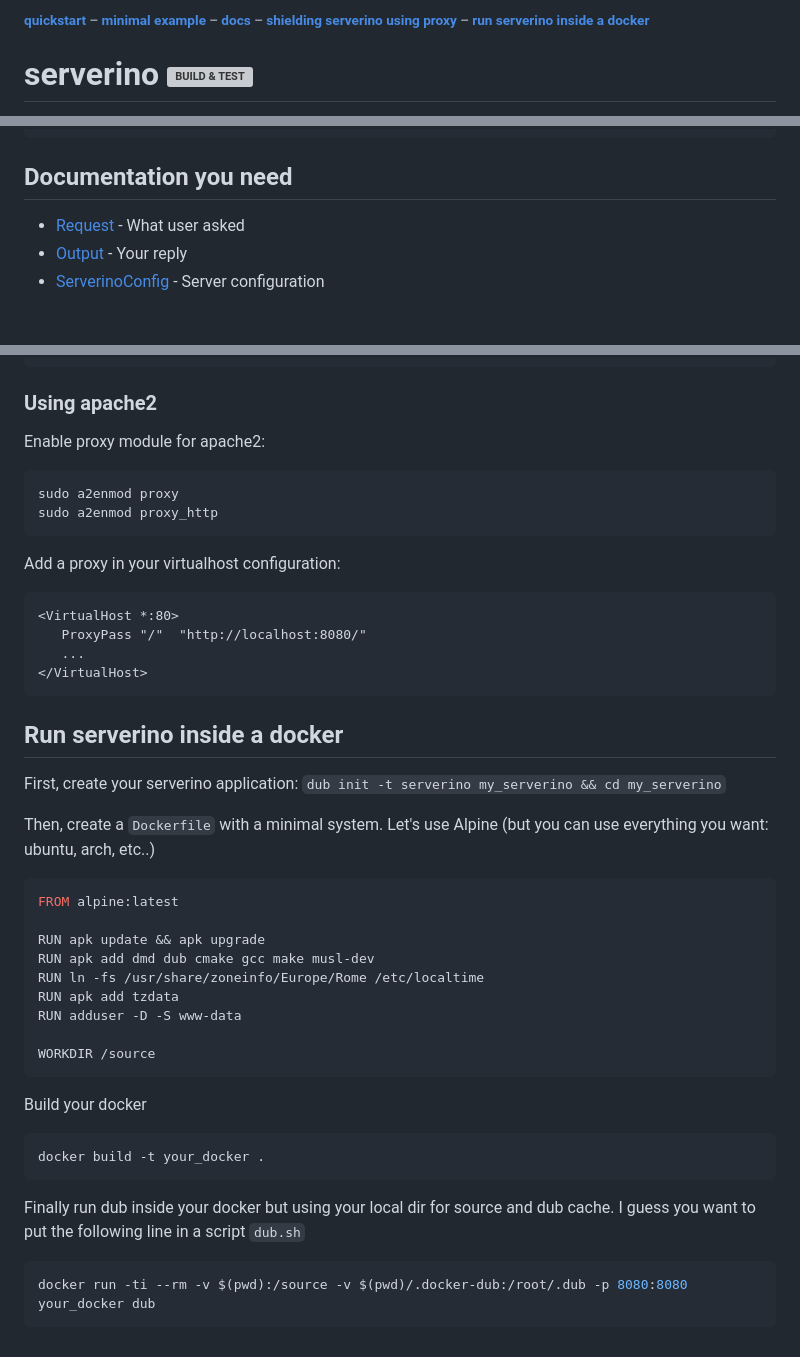
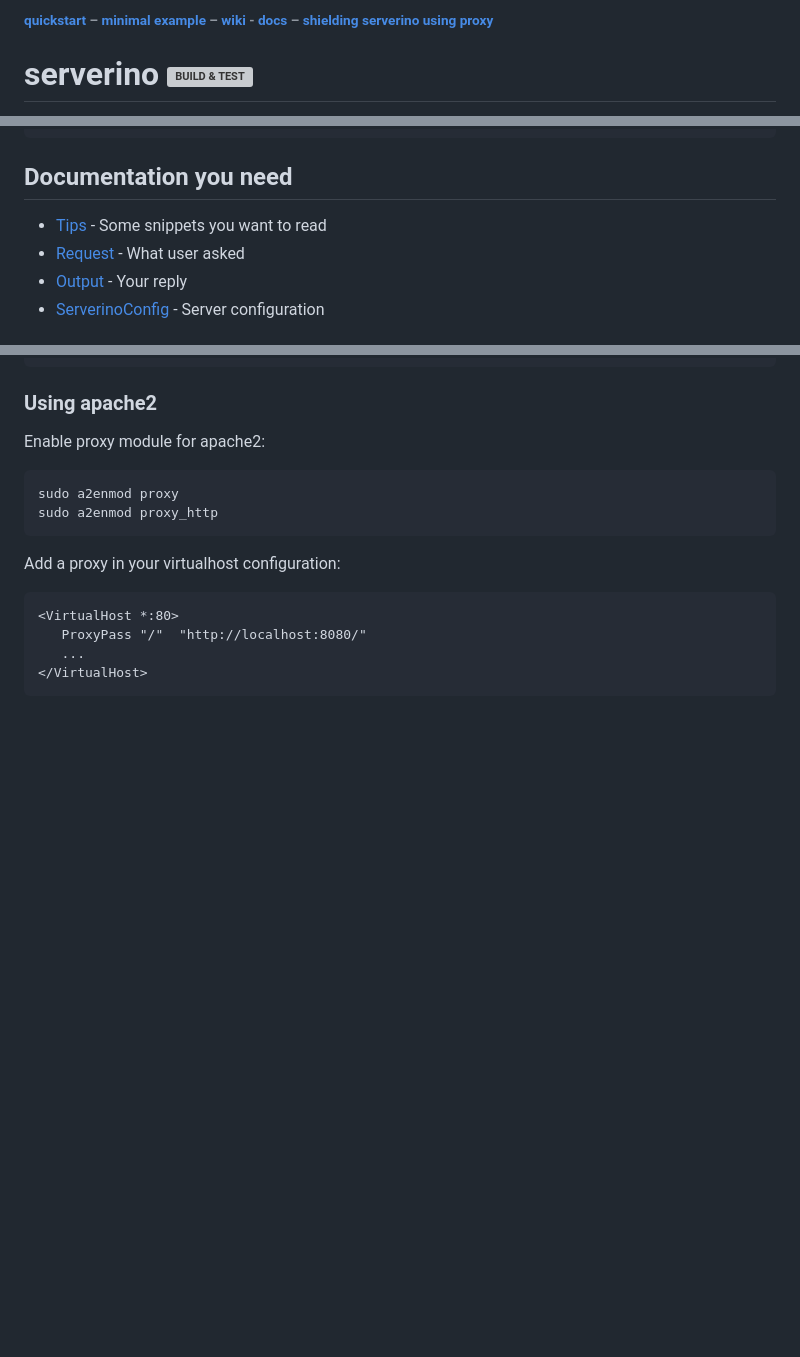
Before and after one commit to trikko/serverino, a Markdown page: README.md, 3 parts joined by grey strips. GitHub-like rendering; blank space fills up the shorter version; grey boxes are pictures that could not be loaded.

````diff
--- a/README.md
+++ b/README.md
@@ -1,4 +1,4 @@
-###### [quickstart](#quickstart) – [minimal example](#a-simple-webserver-in-just-three-lines) – [docs]( #documentation-you-need) – [shielding serverino using proxy](#shielding-the-whole-thing) – [run serverino inside a docker](#run-serverino-inside-a-docker)
+###### [quickstart](#quickstart) – [minimal example](#a-simple-webserver-in-just-three-lines) – [wiki](https://github.com/trikko/serverino/wiki/) - [docs]( #documentation-you-need) – [shielding serverino using proxy](#shielding-the-whole-thing)
 
 # serverino [![BUILD & TEST](https://github.com/trikko/serverino/actions/workflows/d.yml/badge.svg)](https://github.com/trikko/serverino/actions/workflows/d.yml)
 * Ready-to-go http server
@@ -24,6 +24,7 @@ void hello(const Request req, Output output) { output ~= req.dump(); }
 ```
 
 ## Documentation you need
+* [Tips](https://github.com/trikko/serverino/wiki/) - Some snippets you want to read
 * [Request](https://serverino.dpldocs.info/serverino.interfaces.Request.html) - What user asked
 * [Output](https://serverino.dpldocs.info/serverino.interfaces.Output.html) - Your reply
 * [ServerinoConfig](https://serverino.dpldocs.info/serverino.config.ServerinoConfig.html) - Server configuration
@@ -214,32 +156,3 @@ Add a proxy in your virtualhost configuration:
    ...
 </VirtualHost>
 ```
-
-## Run serverino inside a docker
-
-First, create your serverino application:
-```dub init -t serverino my_serverino && cd my_serverino```
-
-Then, create a ```Dockerfile``` with a minimal system. Let's use Alpine (but you can use everything you want: ubuntu, arch, etc..)
-
-```Dockerfile
-FROM alpine:latest
-
-RUN apk update && apk upgrade
-RUN apk add dmd dub cmake gcc make musl-dev
-RUN ln -fs /usr/share/zoneinfo/Europe/Rome /etc/localtime
-RUN apk add tzdata
-RUN adduser -D -S www-data
-
-WORKDIR /source
-```
-
-Build your docker
-```
-docker build -t your_docker .
-```
-
-Finally run dub inside your docker but using your local dir for source and dub cache. I guess you want to put the following line in a script ```dub.sh```
-```sh
-docker run -ti --rm -v $(pwd):/source -v $(pwd)/.docker-dub:/root/.dub -p 8080:8080 your_docker dub
-```
````
Also changed, not shown: other parts of README.md (+0 -59 lines).
